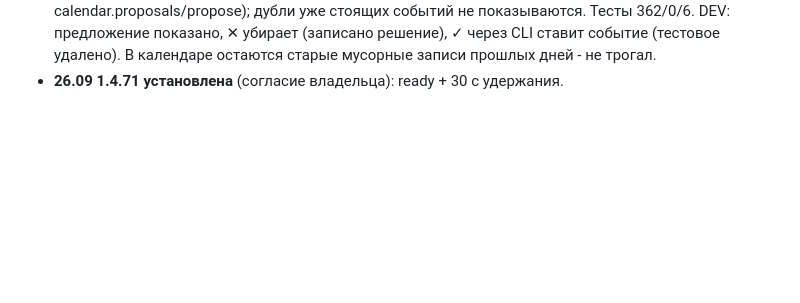
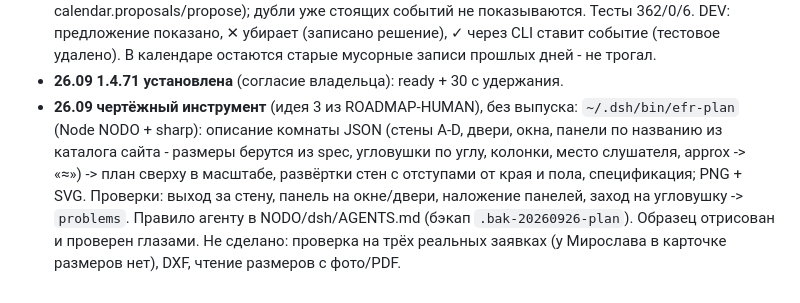
Before and after one commit to stgavs77-ctrl/NODO, a Markdown page: docs/project/STATE.md, the part around the change. Drawn GitHub-style; blank space fills up the shorter version.

Commit message:
docs: efr-plan

```diff
--- a/docs/project/STATE.md
+++ b/docs/project/STATE.md
@@ -425,3 +425,4 @@
 - **26.09 1.4.70 установлена** (согласие владельца). Логотип «nodo HARNESS» оставлен (решение владельца).
 - **1.4.71 собрана**: секретарь без мусора (идея 2 из ROADMAP-HUMAN). Вахтёр (`services/calendar-watch.mjs`) судит сообщение вместе с предыдущим, новый вопрос «договорились» (`lib/judgment.cjs` calendarQuestions.agreed); название только от модели (сырой текст сообщения - отказ). Договорились о дне - заявка в inbox секретаря (склейка дублей как была), иначе предложение в `~/.dsh/secretary/proposals.jsonl`: во вкладке «Календарь» пунктиром в своём дне с цитатой, ✓/✕ (`secretary.py proposals|propose`, бэкап `.bak-20260926-proposals`, IPC calendar.proposals/propose); дубли уже стоящих событий не показываются. Тесты 362/0/6. DEV: предложение показано, ✕ убирает (записано решение), ✓ через CLI ставит событие (тестовое удалено). В календаре остаются старые мусорные записи прошлых дней - не трогал.
 - **26.09 1.4.71 установлена** (согласие владельца): ready + 30 с удержания.
+- **26.09 чертёжный инструмент** (идея 3 из ROADMAP-HUMAN), без выпуска: `~/.dsh/bin/efr-plan` (Node NODO + sharp): описание комнаты JSON (стены A-D, двери, окна, панели по названию из каталога сайта - размеры берутся из spec, угловушки по углу, колонки, место слушателя, approx -> «≈») -> план сверху в масштабе, развёртки стен с отступами от края и пола, спецификация; PNG + SVG. Проверки: выход за стену, панель на окне/двери, наложение панелей, заход на угловушку -> `problems`. Правило агенту в NODO/dsh/AGENTS.md (бэкап `.bak-20260926-plan`). Образец отрисован и проверен глазами. Не сделано: проверка на трёх реальных заявках (у Мирослава в карточке размеров нет), DXF, чтение размеров с фото/PDF.
```
